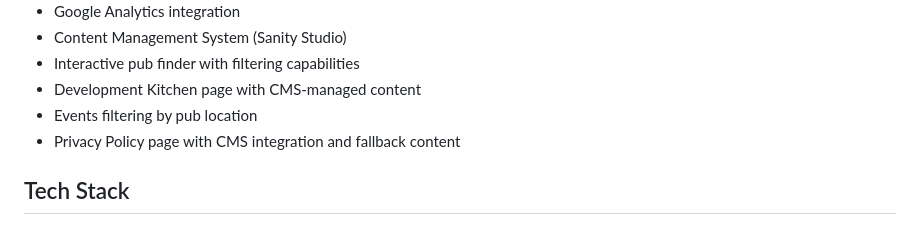
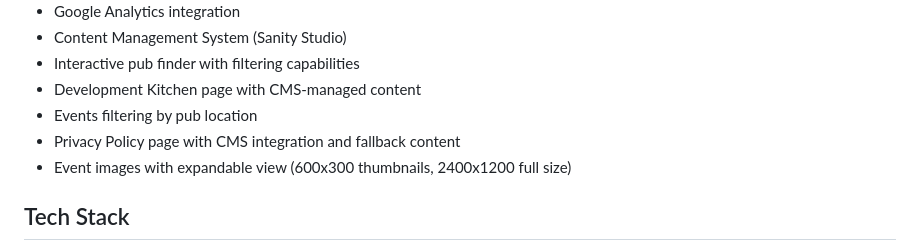
Before and after one commit to mattboostkit/WHPubs, a Markdown page: README.md, the part around the change. Rendered like a GitHub page.

Commit message:
Update README.md\n\nAuto-committed by Claude Code at 2025-08-05 18:39:24

```diff
--- a/README.md
+++ b/README.md
@@ -17,6 +17,7 @@ A website for WH Pubs, featuring traditional British pubs in South East England
 - Development Kitchen page with CMS-managed content
 - Events filtering by pub location
 - Privacy Policy page with CMS integration and fallback content
+- Event images with expandable view (600x300 thumbnails, 2400x1200 full size)
 
 ## Tech Stack
 
```
